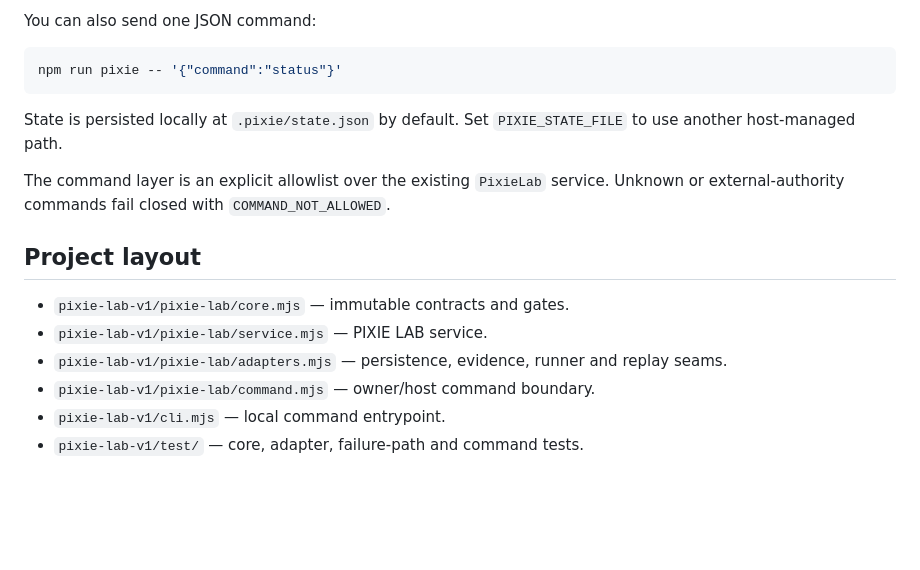
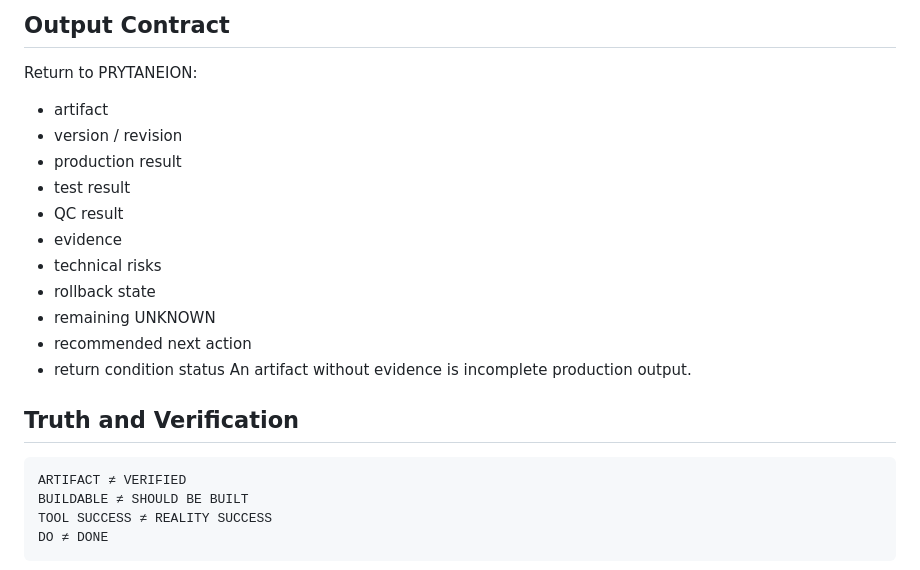
Before and after one commit to pureekangraw-ops/Ergasterion-factory, a Markdown page: README.md, the part around one of its changes. Drawn GitHub-style; blank space fills up the shorter version.

````diff
--- a/README.md
+++ b/README.md
@@ -16,21 +63,22 @@ npm run pixie -- start_session '{"roomId":"ROOM-A","sessionId":"S-1","purpose":"
 ```
-
-You can also send one JSON command:
-
-```bash
-npm run pixie -- '{"command":"status"}'
+## Output Contract
+Return to PRYTANEION:
+- artifact
+- version / revision
+- production result
+- test result
+- QC result
+- evidence
+- technical risks
+- rollback state
+- remaining UNKNOWN
+- recommended next action
+- return condition status
+An artifact without evidence is incomplete production output.
+## Truth and Verification
+```text
+ARTIFACT ≠ VERIFIED
+BUILDABLE ≠ SHOULD BE BUILT
+TOOL SUCCESS ≠ REALITY SUCCESS
+DO ≠ DONE
 ```
-
-State is persisted locally at `.pixie/state.json` by default. Set `PIXIE_STATE_FILE` to use another host-managed path.
-
-The command layer is an explicit allowlist over the existing `PixieLab` service. Unknown or external-authority commands fail closed with `COMMAND_NOT_ALLOWED`.
-
-## Project layout
-
-- `pixie-lab-v1/pixie-lab/core.mjs` — immutable contracts and gates.
-- `pixie-lab-v1/pixie-lab/service.mjs` — PIXIE LAB service.
-- `pixie-lab-v1/pixie-lab/adapters.mjs` — persistence, evidence, runner and replay seams.
-- `pixie-lab-v1/pixie-lab/command.mjs` — owner/host command boundary.
-- `pixie-lab-v1/cli.mjs` — local command entrypoint.
-- `pixie-lab-v1/test/` — core, adapter, failure-path and command tests.
-
````
Also changed, not shown: other parts of README.md (+115 -40 lines).
